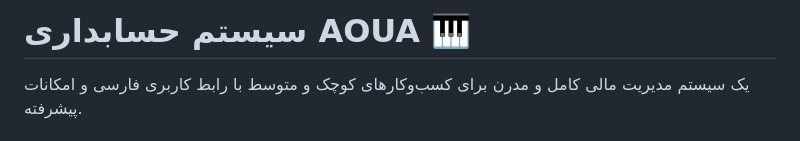
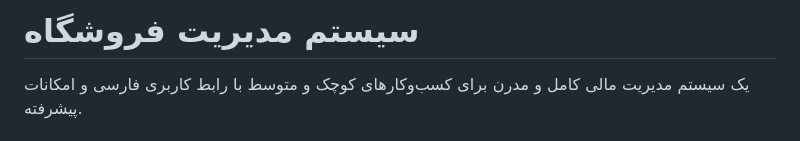
Before and after one commit to miladdolatyari/hesab, a Markdown page: README.md, the part around the change. Drawn GitHub-style.

```diff
--- a/README.md
+++ b/README.md
@@ -1,4 +1,4 @@
-# سیستم حسابداری AOUA 🎹
+# سیستم مدیریت فروشگاه
 
 یک سیستم مدیریت مالی کامل و مدرن برای کسب‌وکارهای کوچک و متوسط با رابط کاربری فارسی و امکانات پیشرفته.
 
```
